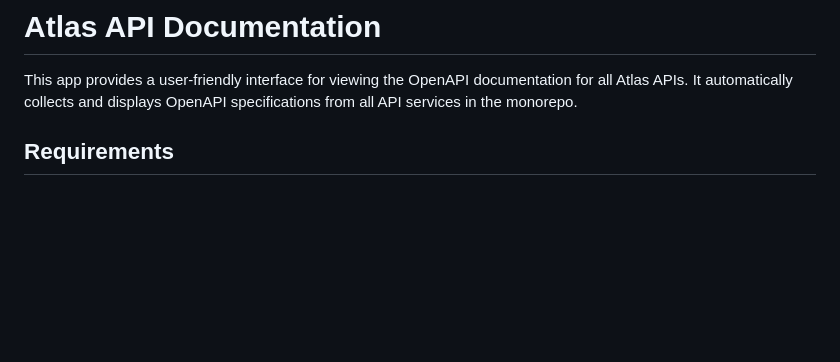
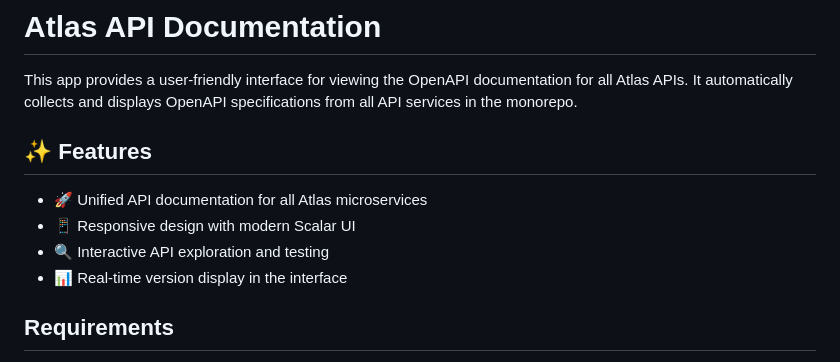
Before and after one commit to Ameciclo/atlas, a Markdown page: apps/docs/README.md, the part around the change. GitHub-like rendering; blank space fills up the shorter version.

Commit message:
docs(docs): enhance README with feature highlights
- Add features section highlighting key capabilities
- Emphasize unified API documentation approach
- Highlight responsive design and interactive features
- Document real-time version display functionality

This improves documentation clarity and showcases the
docs app's value proposition for the Atlas ecosystem.

```diff
--- a/apps/docs/README.md
+++ b/apps/docs/README.md
@@ -1,6 +1,13 @@
 # Atlas API Documentation
 
 This app provides a user-friendly interface for viewing the OpenAPI documentation for all Atlas APIs. It automatically collects and displays OpenAPI specifications from all API services in the monorepo.
+
+## ✨ Features
+
+- 🚀 Unified API documentation for all Atlas microservices
+- 📱 Responsive design with modern Scalar UI
+- 🔍 Interactive API exploration and testing
+- 📊 Real-time version display in the interface
 
 ## Requirements
 
```
